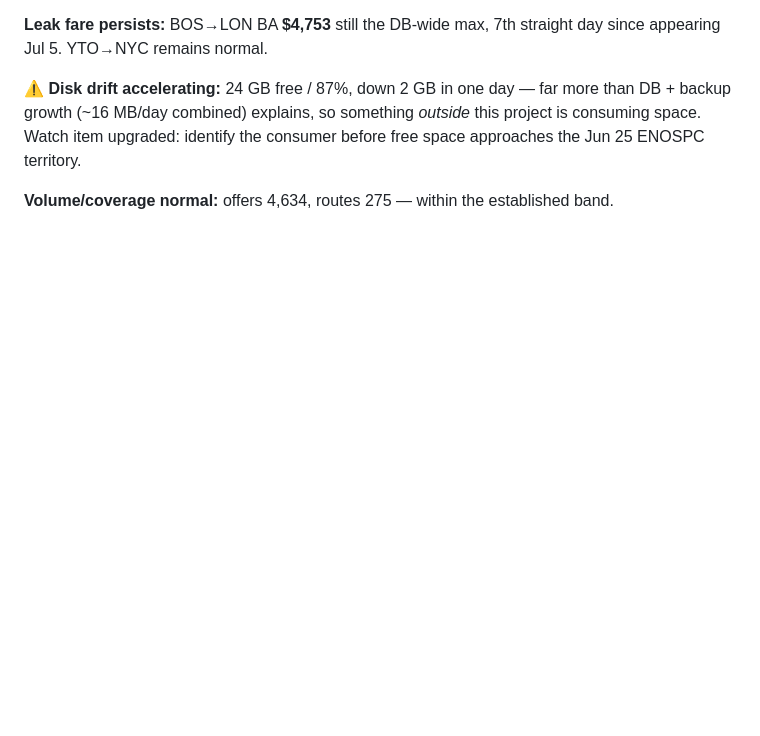
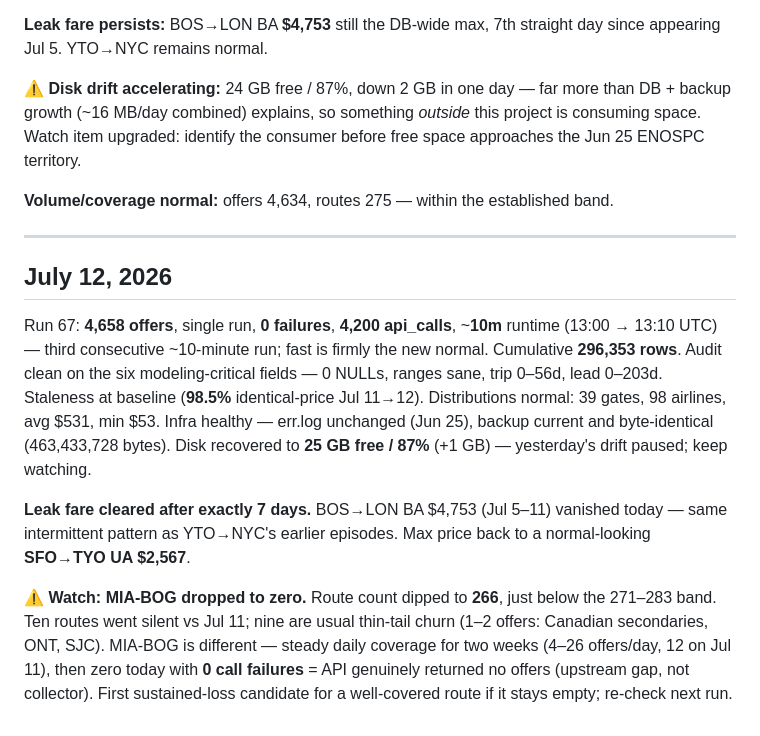
Before and after one commit to Quaden2307/flight-price-predictor, a Markdown page: documentation/live_data_logging.md, the part around the change. Rendered like a GitHub page; blank space fills up the shorter version.

Commit message:
July 12 data collector logging

```diff
--- a/documentation/live_data_logging.md
+++ b/documentation/live_data_logging.md
@@ -776,3 +776,13 @@ Run 66: **4,634 offers**, single run, **0 failures**, **4,200 api_calls**, ~**10
 **⚠️ Disk drift accelerating:** 24 GB free / 87%, down 2 GB in one day — far more than DB + backup growth (~16 MB/day combined) explains, so something *outside* this project is consuming space. Watch item upgraded: identify the consumer before free space approaches the Jun 25 ENOSPC territory.
 
 **Volume/coverage normal:** offers 4,634, routes 275 — within the established band.
+
+---
+
+## July 12, 2026
+
+Run 67: **4,658 offers**, single run, **0 failures**, **4,200 api_calls**, ~**10m** runtime (13:00 → 13:10 UTC) — third consecutive ~10-minute run; fast is firmly the new normal. Cumulative **296,353 rows**. Audit clean on the six modeling-critical fields — 0 NULLs, ranges sane, trip 0–56d, lead 0–203d. Staleness at baseline (**98.5%** identical-price Jul 11→12). Distributions normal: 39 gates, 98 airlines, avg $531, min $53. Infra healthy — err.log unchanged (Jun 25), backup current and byte-identical (463,433,728 bytes). Disk recovered to **25 GB free / 87%** (+1 GB) — yesterday's drift paused; keep watching.
+
+**Leak fare cleared after exactly 7 days.** BOS→LON BA $4,753 (Jul 5–11) vanished today — same intermittent pattern as YTO→NYC's earlier episodes. Max price back to a normal-looking **SFO→TYO UA $2,567**.
+
+**⚠️ Watch: MIA-BOG dropped to zero.** Route count dipped to **266**, just below the 271–283 band. Ten routes went silent vs Jul 11; nine are usual thin-tail churn (1–2 offers: Canadian secondaries, ONT, SJC). MIA-BOG is different — steady daily coverage for two weeks (4–26 offers/day, 12 on Jul 11), then zero today with **0 call failures** = API genuinely returned no offers (upstream gap, not collector). First sustained-loss candidate for a well-covered route if it stays empty; re-check next run.
```
